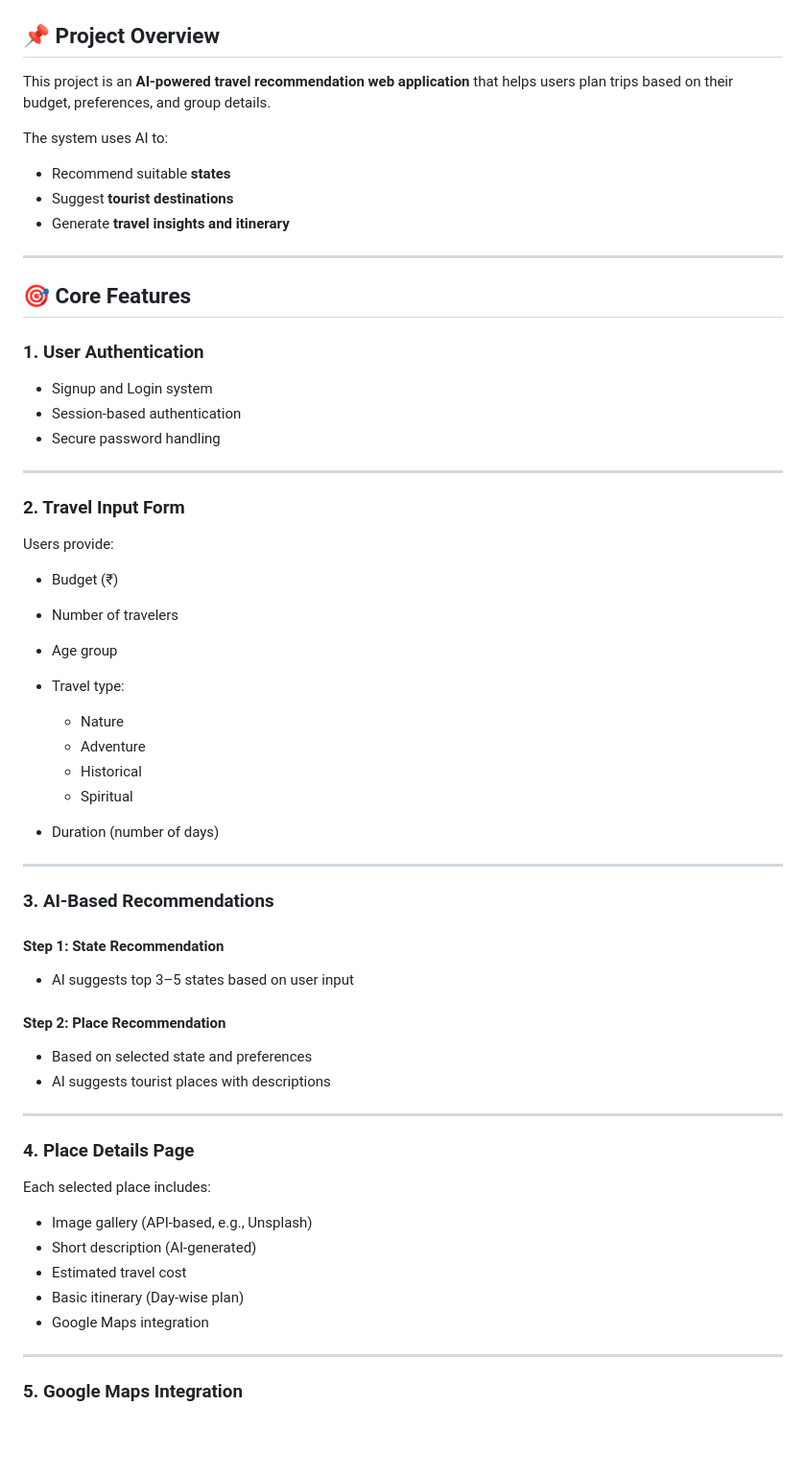
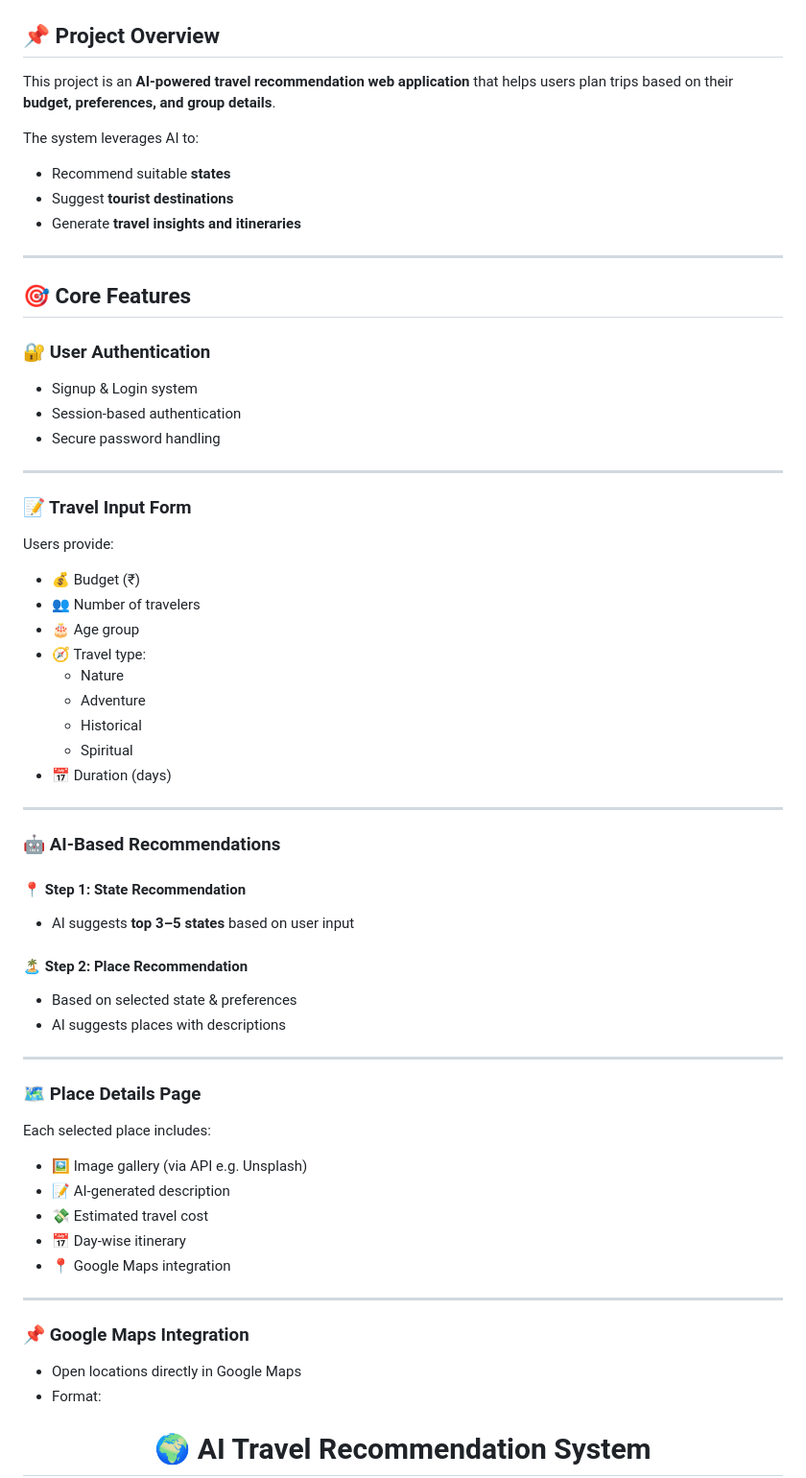
Before and after one commit to SAQIB-dev7447/Travel_Reco, a Markdown page: README.md, the part around one of its changes. Shown at 96% size. GitHub-like rendering; blank space fills up the shorter version.

Commit message:
Revise README for clarity and additional details
Updated README.md to enhance project overview, features, and structure.

```diff
--- a/README.md
+++ b/README.md
@@ -2,67 +14,62 @@
 
 ## 📌 Project Overview
 
-This project is an **AI-powered travel recommendation web application** that helps users plan trips based on their budget, preferences, and group details.
+This project is an **AI-powered travel recommendation web application** that helps users plan trips based on their **budget, preferences, and group details**.
 
-The system uses AI to:
-
-* Recommend suitable **states**
-* Suggest **tourist destinations**
-* Generate **travel insights and itinerary**
+The system leverages AI to:
+- Recommend suitable **states**
+- Suggest **tourist destinations**
+- Generate **travel insights and itineraries**
 
 ---
 
 ## 🎯 Core Features
 
-### 1. User Authentication
-
-* Signup and Login system
-* Session-based authentication
-* Secure password handling
+### 🔐 User Authentication
+- Signup & Login system
+- Session-based authentication
+- Secure password handling
 
 ---
 
-### 2. Travel Input Form
-
+### 📝 Travel Input Form
 Users provide:
-
-* Budget (₹)
-* Number of travelers
-* Age group
-* Travel type:
-
-  * Nature
-  * Adventure
-  * Historical
-  * Spiritual
-* Duration (number of days)
+- 💰 Budget (₹)
+- 👥 Number of travelers
+- 🎂 Age group
+- 🧭 Travel type:
+  - Nature
+  - Adventure
+  - Historical
+  - Spiritual
+- 📅 Duration (days)
 
 ---
 
-### 3. AI-Based Recommendations
+### 🤖 AI-Based Recommendations
 
-#### Step 1: State Recommendation
+#### 📍 Step 1: State Recommendation
+- AI suggests **top 3–5 states** based on user input
 
-* AI suggests top 3–5 states based on user input
-
-#### Step 2: Place Recommendation
-
-* Based on selected state and preferences
-* AI suggests tourist places with descriptions
+#### 🏝️ Step 2: Place Recommendation
+- Based on selected state & preferences
+- AI suggests places with descriptions
 
 ---
 
-### 4. Place Details Page
+### 🗺️ Place Details Page
 
 Each selected place includes:
-
-* Image gallery (API-based, e.g., Unsplash)
-* Short description (AI-generated)
-* Estimated travel cost
-* Basic itinerary (Day-wise plan)
-* Google Maps integration
+- 🖼️ Image gallery (via API e.g. Unsplash)
+- 📝 AI-generated description
+- 💸 Estimated travel cost
+- 📅 Day-wise itinerary
+- 📍 Google Maps integration
 
 ---
 
-### 5. Google Maps Integration
+### 📌 Google Maps Integration
+- Open locations directly in Google Maps
+- Format:
+<h1 align="center">🌍 AI Travel Recommendation System</h1>
 
```
Also changed, not shown: other parts of README.md (+218 -75 lines).
